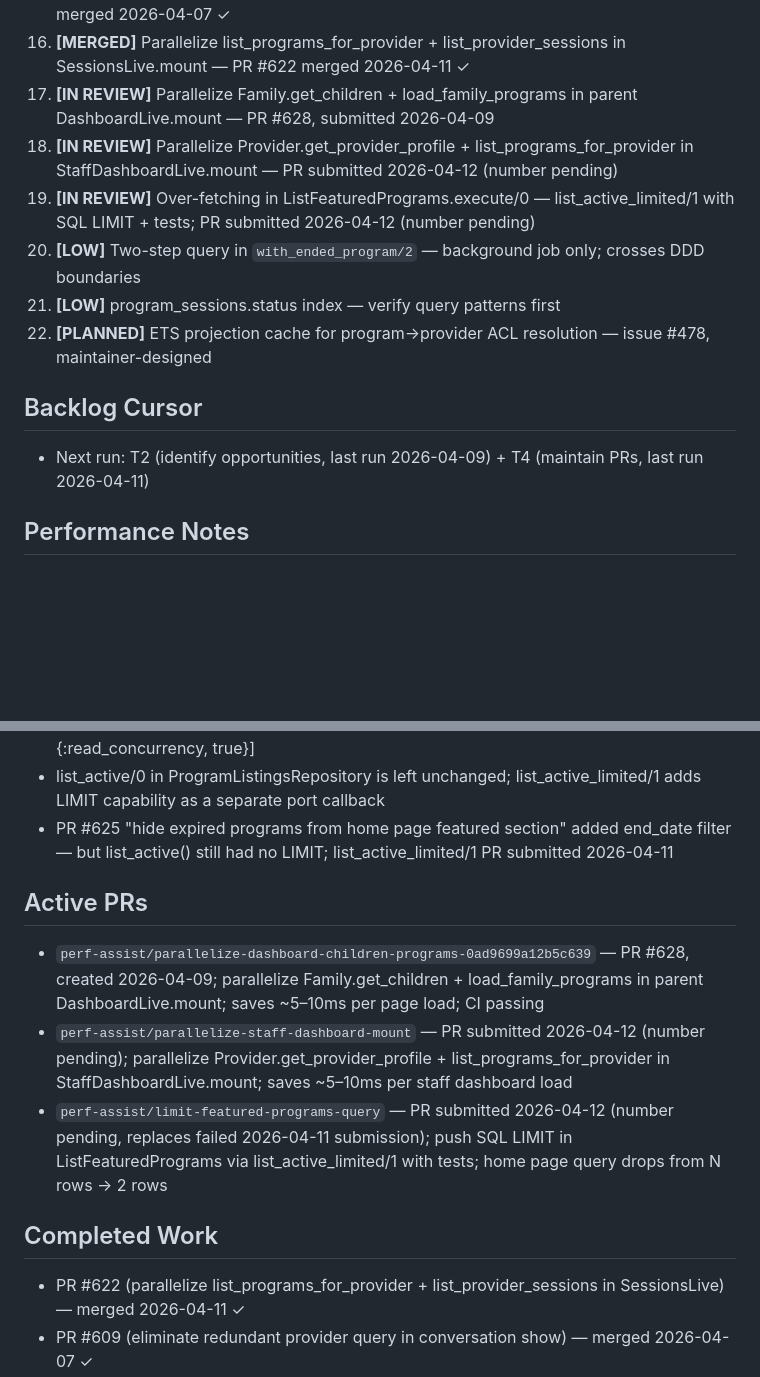
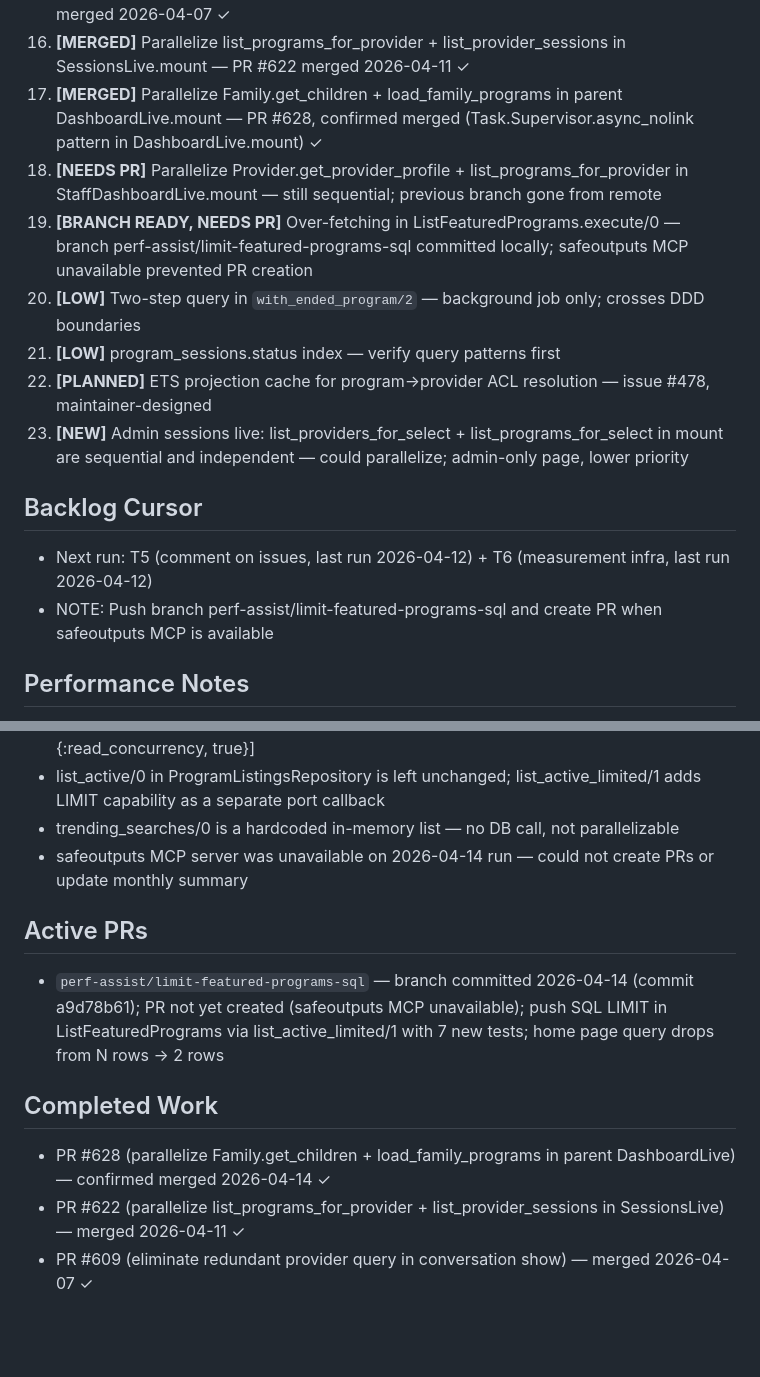
Before and after one commit to MaxPayne89/prime-youth, a Markdown page: state.md, 2 parts joined by grey strips. GitHub-like rendering; blank space fills up the shorter version.

```diff
--- a/state.md
+++ b/state.md
@@ -52,15 +50,17 @@
 14. **[MERGED]** N+1 in CompleteSession.mark_remaining_as_absent — PR #602 merged 2026-04-06 ✓
 15. **[MERGED]** Redundant providers table query in mount_conversation_show — PR #609 merged 2026-04-07 ✓
 16. **[MERGED]** Parallelize list_programs_for_provider + list_provider_sessions in SessionsLive.mount — PR #622 merged 2026-04-11 ✓
-17. **[IN REVIEW]** Parallelize Family.get_children + load_family_programs in parent DashboardLive.mount — PR #628, submitted 2026-04-09
-18. **[IN REVIEW]** Parallelize Provider.get_provider_profile + list_programs_for_provider in StaffDashboardLive.mount — PR submitted 2026-04-12 (number pending)
-19. **[IN REVIEW]** Over-fetching in ListFeaturedPrograms.execute/0 — list_active_limited/1 with SQL LIMIT + tests; PR submitted 2026-04-12 (number pending)
+17. **[MERGED]** Parallelize Family.get_children + load_family_programs in parent DashboardLive.mount — PR #628, confirmed merged (Task.Supervisor.async_nolink pattern in DashboardLive.mount) ✓
+18. **[NEEDS PR]** Parallelize Provider.get_provider_profile + list_programs_for_provider in StaffDashboardLive.mount — still sequential; previous branch gone from remote
+19. **[BRANCH READY, NEEDS PR]** Over-fetching in ListFeaturedPrograms.execute/0 — branch perf-assist/limit-featured-programs-sql committed locally; safeoutputs MCP unavailable prevented PR creation
 20. **[LOW]** Two-step query in `with_ended_program/2` — background job only; crosses DDD boundaries
 21. **[LOW]** program_sessions.status index — verify query patterns first
 22. **[PLANNED]** ETS projection cache for program→provider ACL resolution — issue #478, maintainer-designed
+23. **[NEW]** Admin sessions live: list_providers_for_select + list_programs_for_select in mount are sequential and independent — could parallelize; admin-only page, lower priority
 
 ## Backlog Cursor
-- Next run: T2 (identify opportunities, last run 2026-04-09) + T4 (maintain PRs, last run 2026-04-11)
+- Next run: T5 (comment on issues, last run 2026-04-12) + T6 (measurement infra, last run 2026-04-12)
+- NOTE: Push branch perf-assist/limit-featured-programs-sql and create PR when safeoutputs MCP is available
 
 ## Performance Notes
 - Phoenix app with OpenTelemetry + Honeycomb configured for production tracing
@@ -78,14 +78,14 @@
 - Task.async/await parallel pattern is accepted by maintainer (used in DashboardLive PR #393, SessionsLive PR #620)
 - ETS table for read-heavy cross-context caches: use [:set, :public, :named_table, {:read_concurrency, true}]
 - list_active/0 in ProgramListingsRepository is left unchanged; list_active_limited/1 adds LIMIT capability as a separate port callback
-- PR #625 "hide expired programs from home page featured section" added end_date filter — but list_active() still had no LIMIT; list_active_limited/1 PR submitted 2026-04-11
+- trending_searches/0 is a hardcoded in-memory list — no DB call, not parallelizable
+- safeoutputs MCP server was unavailable on 2026-04-14 run — could not create PRs or update monthly summary
 
 ## Active PRs
-- `perf-assist/parallelize-dashboard-children-programs-0ad9699a12b5c639` — PR #628, created 2026-04-09; parallelize Family.get_children + load_family_programs in parent DashboardLive.mount; saves ~5–10ms per page load; CI passing
-- `perf-assist/parallelize-staff-dashboard-mount` — PR submitted 2026-04-12 (number pending); parallelize Provider.get_provider_profile + list_programs_for_provider in StaffDashboardLive.mount; saves ~5–10ms per staff dashboard load
-- `perf-assist/limit-featured-programs-query` — PR submitted 2026-04-12 (number pending, replaces failed 2026-04-11 submission); push SQL LIMIT in ListFeaturedPrograms via list_active_limited/1 with tests; home page query drops from N rows → 2 rows
+- `perf-assist/limit-featured-programs-sql` — branch committed 2026-04-14 (commit a9d78b61); PR not yet created (safeoutputs MCP unavailable); push SQL LIMIT in ListFeaturedPrograms via list_active_limited/1 with 7 new tests; home page query drops from N rows → 2 rows
 
 ## Completed Work
+- PR #628 (parallelize Family.get_children + load_family_programs in parent DashboardLive) — confirmed merged 2026-04-14 ✓
 - PR #622 (parallelize list_programs_for_provider + list_provider_sessions in SessionsLive) — merged 2026-04-11 ✓
 - PR #609 (eliminate redundant provider query in conversation show) — merged 2026-04-07 ✓
 - PR #602 (N+1 in CompleteSession — batch update via update_all) — merged 2026-04-06 ✓
```
Also changed, not shown: other parts of state.md (+12 -14 lines).
